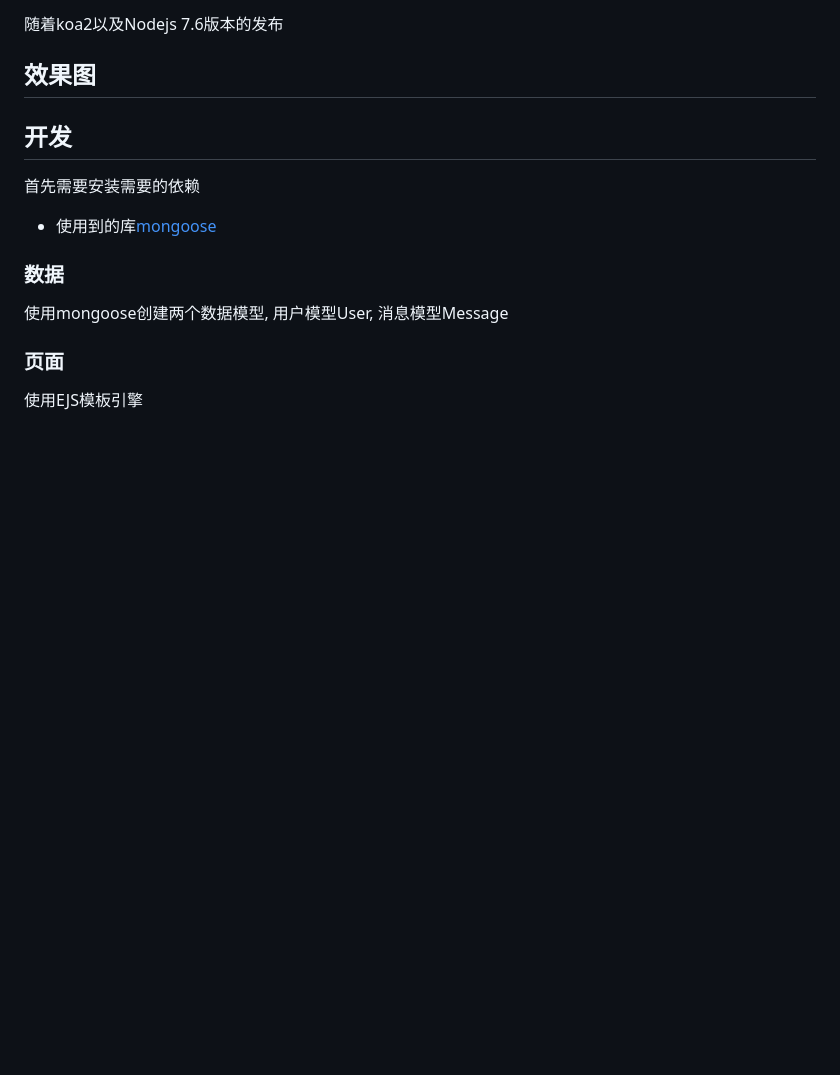
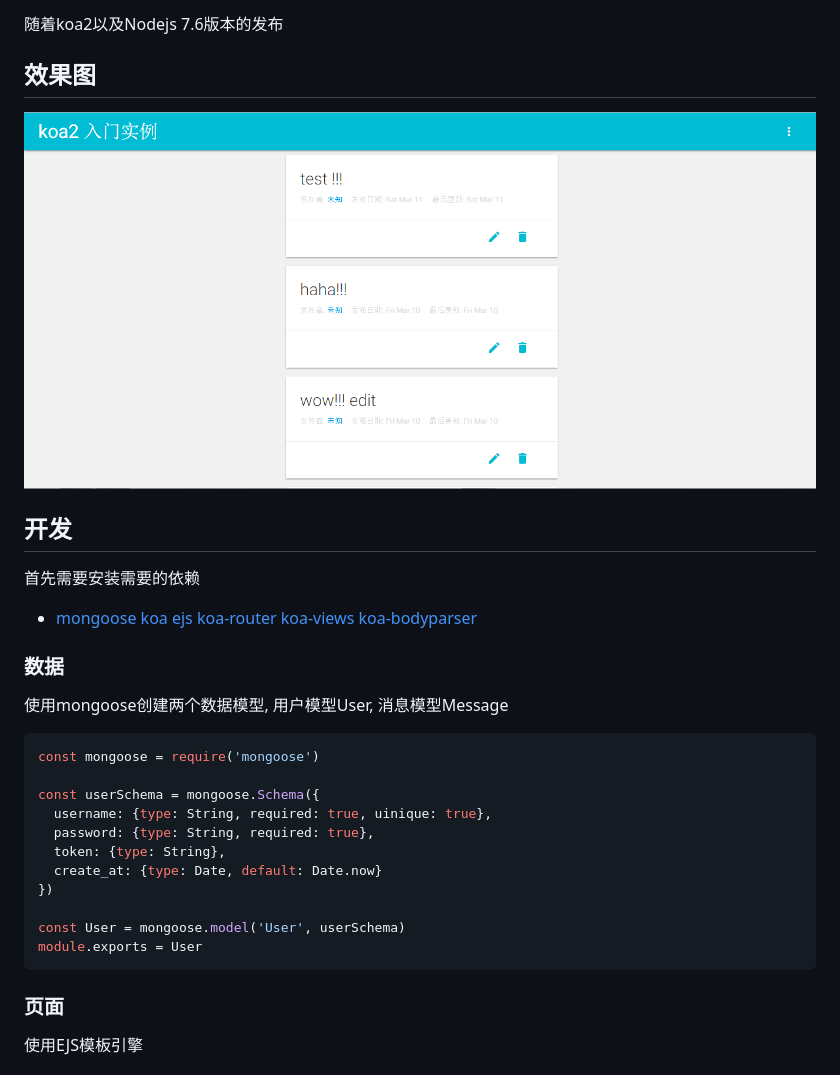
Before and after one commit to xrr2016/koa2-mongodb-curd, a Markdown page: README.md, the part around the change. GitHub-like rendering; pictures changed too: demo/index.png (added); blank space fills up the shorter version.

Commit message:
:memo: edit README.md

````diff
--- a/README.md
+++ b/README.md
@@ -3,13 +3,32 @@
 ## 前言
 随着koa2以及Nodejs 7.6版本的发布
 ## 效果图
+![index](./demo/index.png)
 
 ## 开发
   首先需要安装需要的依赖
-- 使用到的库[mongoose](http://mongoosejs.com/)
+- [mongoose](http://mongoosejs.com/)
+  [koa](https://github.com/koajs/koa)
+  [ejs](https://github.com/mde/ejs)
+  [koa-router](https://github.com/alexmingoia/koa-router)
+  [koa-views](https://github.com/queckezz/koa-views)
+  [koa-bodyparser](https://github.com/koajs/bodyparser)
 
 ### 数据
 使用mongoose创建两个数据模型, 用户模型User, 消息模型Message
+```javascript
+const mongoose = require('mongoose')
+
+const userSchema = mongoose.Schema({
+  username: {type: String, required: true, uinique: true},
+  password: {type: String, required: true},
+  token: {type: String},
+  create_at: {type: Date, default: Date.now}
+})
+
+const User = mongoose.model('User', userSchema)
+module.exports = User
+```
 
 ### 页面
 使用EJS模板引擎
````
Also changed, not shown: 3 other files.
